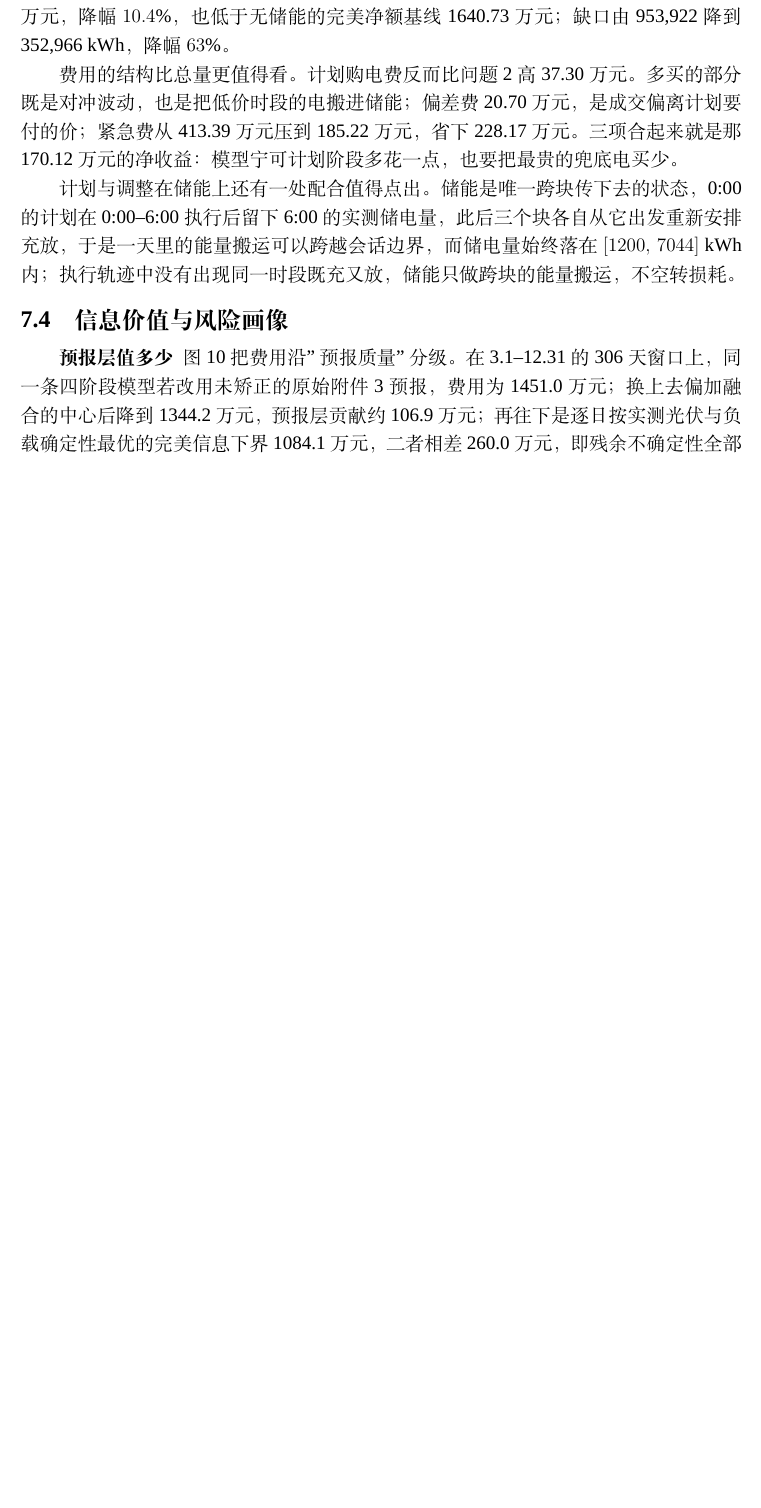
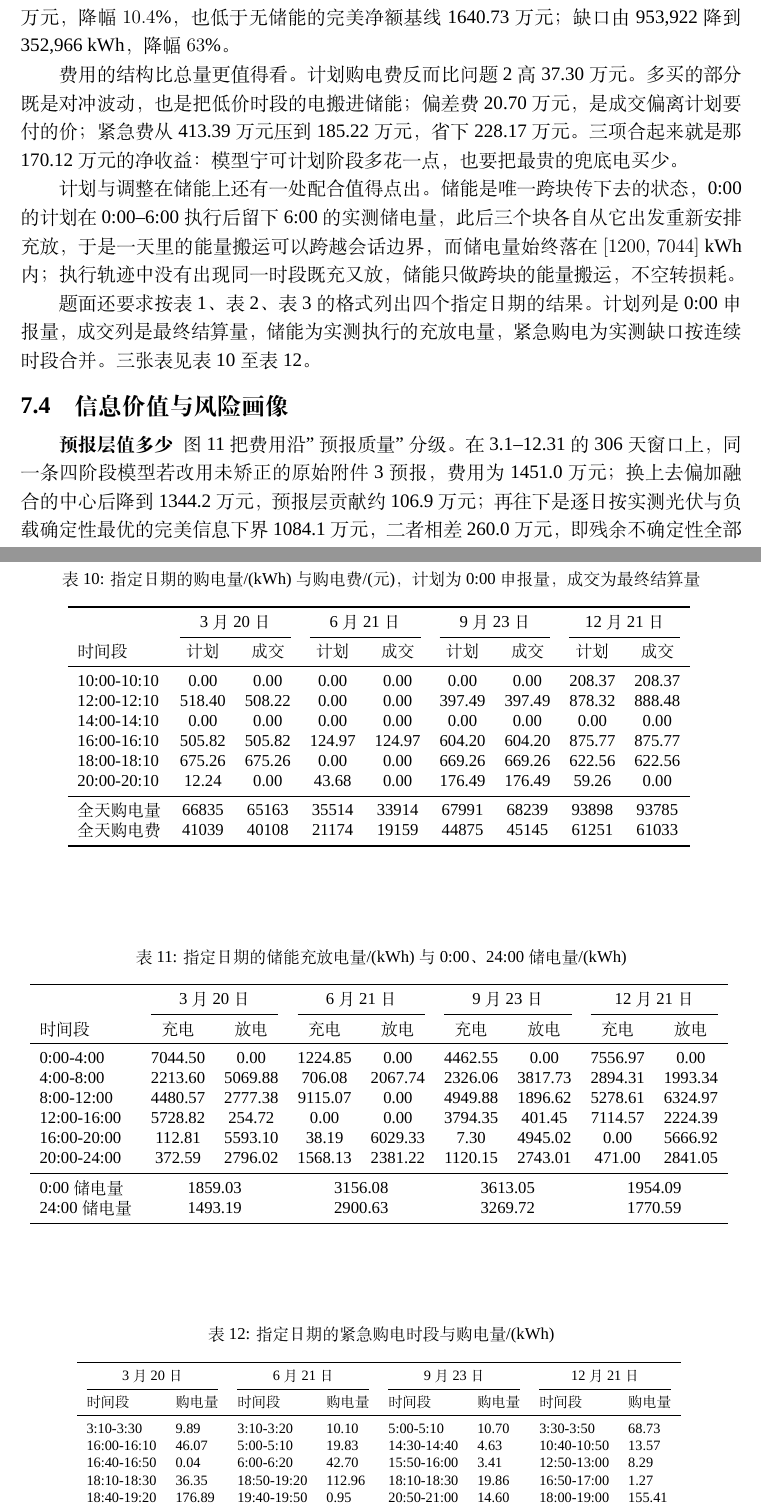
Before and after one commit to jerryloopback-hash/20260910-MMcompetition, a LaTeX document (C题/outcome/Cpaper.tex): part of page 25 of 28 before the commit and two parts of pages 25 and 26 of 29 after it, the two joined at a grey line, cut so that both start at the same text, the shorter picture padded with empty space. Compiled offline with XeLaTeX; a missing font is replaced by an installed copy or a similar font.

Commit message:
paper p3 firstComplete

```diff
--- a/C题/outcome/Cpaper.tex
+++ b/C题/outcome/Cpaper.tex
@@ -927,3 +940,77 @@ $5$ 倍紧急费几乎不再出现，题目的机制也就落空了。
 执行后留下 6:00 的实测储电量，此后三个块各自从它出发重新安排充放，于是一天里的能量搬运可以
 跨越会话边界，而储电量始终落在 $[1200,\,7044]$~kWh 内；执行轨迹中没有出现同一时段既充又放，
 储能只做跨块的能量搬运，不空转损耗。
+
+题面还要求按表~1、表~2、表~3 的格式列出四个指定日期的结果。计划列是 0:00 申报量，成交列是最终
+结算量，储能为实测执行的充放电量，紧急购电为实测缺口按连续时段合并。三张表见表~\ref{tab:p3day1}
+至表~\ref{tab:p3day3}。
+
+\begin{table}[htbp]
+\centering
+\caption{指定日期的购电量/(kWh)与购电费/(元)，计划为 0:00 申报量，成交为最终结算量}
+{\small
+\begin{tabular}{lcccccccc}
+\toprule
+& \multicolumn{2}{c}{3 月 20 日} & \multicolumn{2}{c}{6 月 21 日}
+& \multicolumn{2}{c}{9 月 23 日} & \multicolumn{2}{c}{12 月 21 日} \\
+\cmidrule(lr){2-3}\cmidrule(lr){4-5}\cmidrule(lr){6-7}\cmidrule(lr){8-9}
+时间段 & 计划 & 成交 & 计划 & 成交 & 计划 & 成交 & 计划 & 成交 \\
+\midrule
+10:00-10:10 & 0.00 & 0.00 & 0.00 & 0.00 & 0.00 & 0.00 & 208.37 & 208.37 \\
+12:00-12:10 & 518.40 & 508.22 & 0.00 & 0.00 & 397.49 & 397.49 & 878.32 & 888.48 \\
+14:00-14:10 & 0.00 & 0.00 & 0.00 & 0.00 & 0.00 & 0.00 & 0.00 & 0.00 \\
+16:00-16:10 & 505.82 & 505.82 & 124.97 & 124.97 & 604.20 & 604.20 & 875.77 & 875.77 \\
+18:00-18:10 & 675.26 & 675.26 & 0.00 & 0.00 & 669.26 & 669.26 & 622.56 & 622.56 \\
+20:00-20:10 & 12.24 & 0.00 & 43.68 & 0.00 & 176.49 & 176.49 & 59.26 & 0.00 \\
+\midrule
+全天购电量 & 66835 & 65163 & 35514 & 33914 & 67991 & 68239 & 93898 & 93785 \\
+全天购电费 & 41039 & 40108 & 21174 & 19159 & 44875 & 45145 & 61251 & 61033 \\
+\bottomrule
+\end{tabular}}
+\label{tab:p3day1}
+\end{table}
+
+\begin{table}[htbp]
+\centering
+\caption{指定日期的储能充放电量/(kWh)与 0:00、24:00 储电量/(kWh)}
+{\small
+\begin{tabular}{lcccccccc}
+\toprule
+& \multicolumn{2}{c}{3 月 20 日} & \multicolumn{2}{c}{6 月 21 日}
+& \multicolumn{2}{c}{9 月 23 日} & \multicolumn{2}{c}{12 月 21 日} \\
+\cmidrule(lr){2-3}\cmidrule(lr){4-5}\cmidrule(lr){6-7}\cmidrule(lr){8-9}
+时间段 & 充电 & 放电 & 充电 & 放电 & 充电 & 放电 & 充电 & 放电 \\
+\midrule
+0:00-4:00 & 7044.50 & 0.00 & 1224.85 & 0.00 & 4462.55 & 0.00 & 7556.97 & 0.00 \\
+4:00-8:00 & 2213.60 & 5069.88 & 706.08 & 2067.74 & 2326.06 & 3817.73 & 2894.31 & 1993.34 \\
+8:00-12:00 & 4480.57 & 2777.38 & 9115.07 & 0.00 & 4949.88 & 1896.62 & 5278.61 & 6324.97 \\
+12:00-16:00 & 5728.82 & 254.72 & 0.00 & 0.00 & 3794.35 & 401.45 & 7114.57 & 2224.39 \\
+16:00-20:00 & 112.81 & 5593.10 & 38.19 & 6029.33 & 7.30 & 4945.02 & 0.00 & 5666.92 \\
+20:00-24:00 & 372.59 & 2796.02 & 1568.13 & 2381.22 & 1120.15 & 2743.01 & 471.00 & 2841.05 \\
+\midrule
+0:00 储电量 & \multicolumn{2}{c}{1859.03} & \multicolumn{2}{c}{3156.08}
+& \multicolumn{2}{c}{3613.05} & \multicolumn{2}{c}{1954.09} \\
+24:00 储电量 & \multicolumn{2}{c}{1493.19} & \multicolumn{2}{c}{2900.63}
+& \multicolumn{2}{c}{3269.72} & \multicolumn{2}{c}{1770.59} \\
+\bottomrule
+\end{tabular}}
+\label{tab:p3day2}
+\end{table}
+
+\begin{table}[htbp]
+\centering
+\caption{指定日期的紧急购电时段与购电量/(kWh)}
+{\footnotesize
+\begin{tabular}{llllllll}
+\toprule
+\multicolumn{2}{c}{3 月 20 日} & \multicolumn{2}{c}{6 月 21 日}
+& \multicolumn{2}{c}{9 月 23 日} & \multicolumn{2}{c}{12 月 21 日} \\
+\cmidrule(lr){1-2}\cmidrule(lr){3-4}\cmidrule(lr){5-6}\cmidrule(lr){7-8}
+时间段 & 购电量 & 时间段 & 购电量 & 时间段 & 购电量 & 时间段 & 购电量 \\
+\midrule
+3:10-3:30 & 9.89 & 3:10-3:20 & 10.10 & 5:00-5:10 & 10.70 & 3:30-3:50 & 68.73 \\
+16:00-16:10 & 46.07 & 5:00-5:10 & 19.83 & 14:30-14:40 & 4.63 & 10:40-10:50 & 13.57 \\
+16:40-16:50 & 0.04 & 6:00-6:20 & 42.70 & 15:50-16:00 & 3.41 & 12:50-13:00 & 8.29 \\
+18:10-18:30 & 36.35 & 18:50-19:20 & 112.96 & 18:10-18:30 & 19.86 & 16:50-17:00 & 1.27 \\
+18:40-19:20 & 176.89 & 19:40-19:50 & 0.95 & 20:50-21:00 & 14.60 & 18:00-19:00 & 155.41 \\
+19:30-19:40 & 19.65 & 20:10-20:40 & 106.89 & 21:20-21:30 & 8.85 & 19:20-20:00 & 62.70 \\
@@ -930,3 +1022,6 @@ $5$ 倍紧急费几乎不再出现，题目的机制也就落空了。
+\end{tabular}}
+\label{tab:p3day3}
+\end{table}
 
 \subsection{信息价值与风险画像}
 \label{sub:p3value}
```
Also changed, not shown: C题/p3/p3_plan.md (+2 -0 lines), C题/outcome/Cpaper.tex (32 more changed lines).
